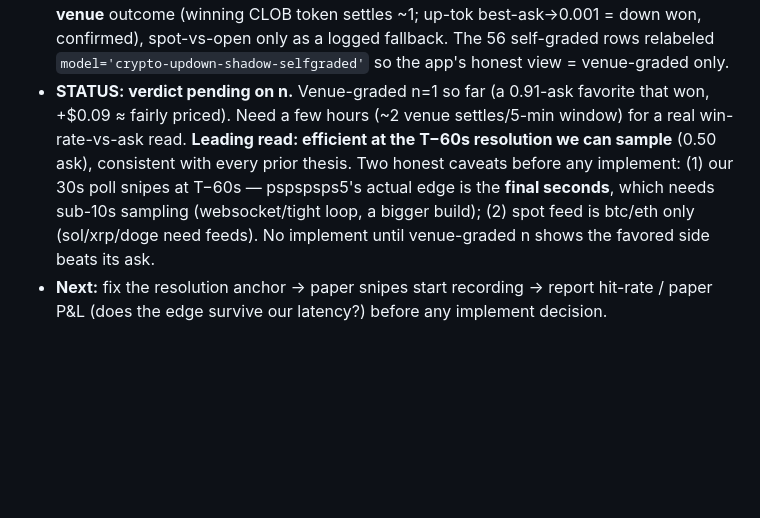
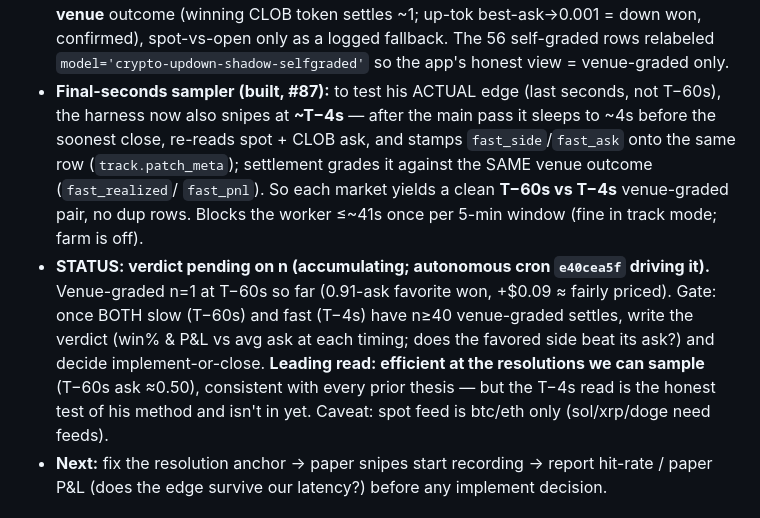
Before and after one commit to afehrenbach93/prediction_mm, a Markdown page: CLAUDE.md, the part around the change. Rendered like a GitHub page; blank space fills up the shorter version.

Commit message:
worklog: crypto Up/Down — final-seconds (T-4s) sampler built; verdict gate on n>=40 (#88)
Record the T-4s sampler (#87) and the verdict gate: once both the T-60s and
T-4s snipes have n>=40 venue-graded settles, decide implement-or-close on
win-rate/P&L vs ask at each timing. Autonomous cron driving accumulation.


Claude-Session: https://claude.ai/code/session_01QErBqVJTT6xdagMSfZg1zE

Co-authored-by: Claude <noreply@anthropic.com>

```diff
--- a/CLAUDE.md
+++ b/CLAUDE.md
@@ -104,13 +104,19 @@ latency before anything else.**
   CLOB token settles ~1; up-tok best-ask→0.001 = down won, confirmed), spot-vs-open only as a
   logged fallback. The 56 self-graded rows relabeled `model='crypto-updown-shadow-selfgraded'`
   so the app's honest view = venue-graded only.
-- **STATUS: verdict pending on n.** Venue-graded n=1 so far (a 0.91-ask favorite that won,
-  +$0.09 ≈ fairly priced). Need a few hours (~2 venue settles/5-min window) for a real
-  win-rate-vs-ask read. **Leading read: efficient at the T−60s resolution we can sample** (0.50
-  ask), consistent with every prior thesis. Two honest caveats before any implement: (1) our 30s
-  poll snipes at T−60s — pspspsps5's actual edge is the **final seconds**, which needs sub-10s
-  sampling (websocket/tight loop, a bigger build); (2) spot feed is btc/eth only (sol/xrp/doge
-  need feeds). No implement until venue-graded n shows the favored side beats its ask.
+- **Final-seconds sampler (built, #87):** to test his ACTUAL edge (last seconds, not T−60s),
+  the harness now also snipes at **~T−4s** — after the main pass it sleeps to ~4s before the
+  soonest close, re-reads spot + CLOB ask, and stamps `fast_side`/`fast_ask` onto the same row
+  (`track.patch_meta`); settlement grades it against the SAME venue outcome (`fast_realized`/
+  `fast_pnl`). So each market yields a clean **T−60s vs T−4s** venue-graded pair, no dup rows.
+  Blocks the worker ≤~41s once per 5-min window (fine in track mode; farm is off).
+- **STATUS: verdict pending on n (accumulating; autonomous cron `e40cea5f` driving it).**
+  Venue-graded n=1 at T−60s so far (0.91-ask favorite won, +$0.09 ≈ fairly priced). Gate:
+  once BOTH slow (T−60s) and fast (T−4s) have n≥40 venue-graded settles, write the verdict
+  (win% & P&L vs avg ask at each timing; does the favored side beat its ask?) and decide
+  implement-or-close. **Leading read: efficient at the resolutions we can sample** (T−60s ask
+  ≈0.50), consistent with every prior thesis — but the T−4s read is the honest test of his
+  method and isn't in yet. Caveat: spot feed is btc/eth only (sol/xrp/doge need feeds).
 - **Next:** fix the resolution anchor → paper snipes start recording → report hit-rate / paper
   P&L (does the edge survive our latency?) before any implement decision.
 
```
